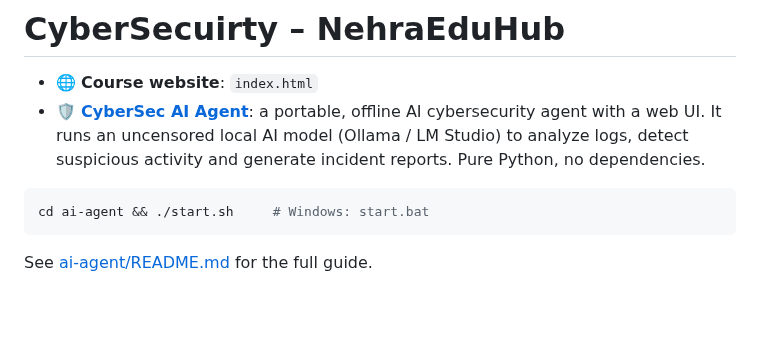
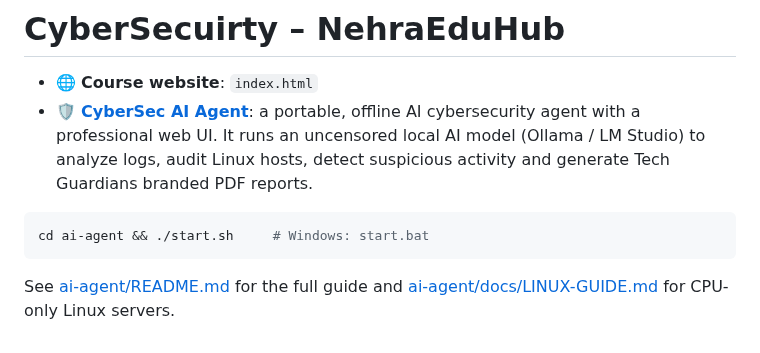
Before and after one commit to nehraeduhub/CyberSecuirty, a Markdown page: README.md, the part around the change. Drawn GitHub-style; blank space fills up the shorter version.

````diff
--- a/README.md
+++ b/README.md
@@ -1,12 +1,13 @@
 # CyberSecuirty – NehraEduHub
 
 - 🌐 **Course website**: `index.html`
-- 🛡️ **[CyberSec AI Agent](ai-agent/)**: a portable, offline AI cybersecurity agent with a web UI.
-  It runs an uncensored local AI model (Ollama / LM Studio) to analyze logs, detect suspicious
-  activity and generate incident reports. Pure Python, no dependencies.
+- 🛡️ **[CyberSec AI Agent](ai-agent/)**: a portable, offline AI cybersecurity agent with a professional web UI.
+  It runs an uncensored local AI model (Ollama / LM Studio) to analyze logs, audit Linux hosts, detect
+  suspicious activity and generate Tech Guardians branded PDF reports.
 
 ```bash
 cd ai-agent && ./start.sh     # Windows: start.bat
 ```
 
-See [ai-agent/README.md](ai-agent/README.md) for the full guide.
+See [ai-agent/README.md](ai-agent/README.md) for the full guide and
+[ai-agent/docs/LINUX-GUIDE.md](ai-agent/docs/LINUX-GUIDE.md) for CPU-only Linux servers.
````
Also changed, not shown: ai-agent/README.md (+46 -20 lines), ai-agent/docs/LINUX-GUIDE.md (added, +168 -0 lines), ai-agent/docs/screenshot-dashboard.jpg (added), 11 other files.
